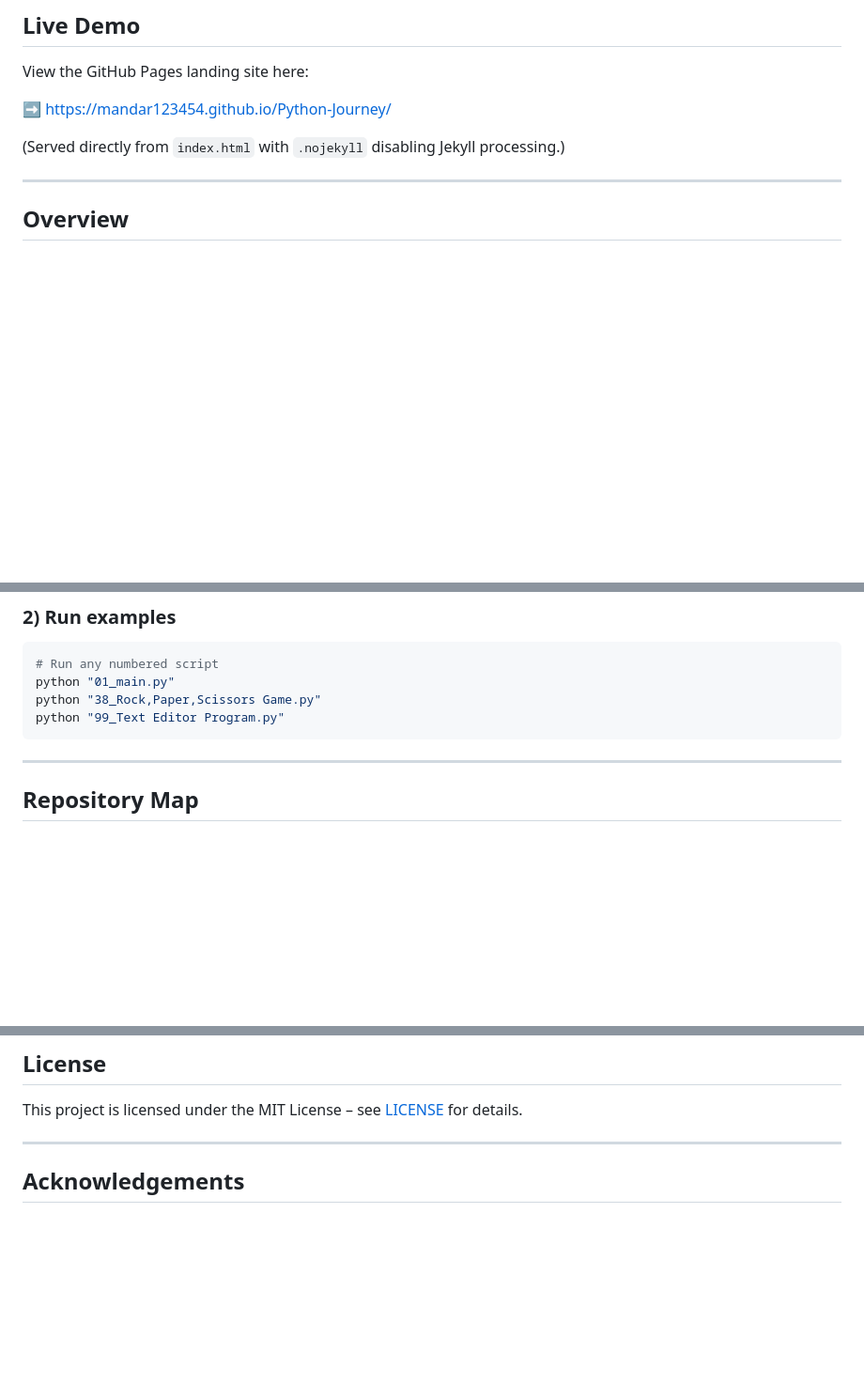
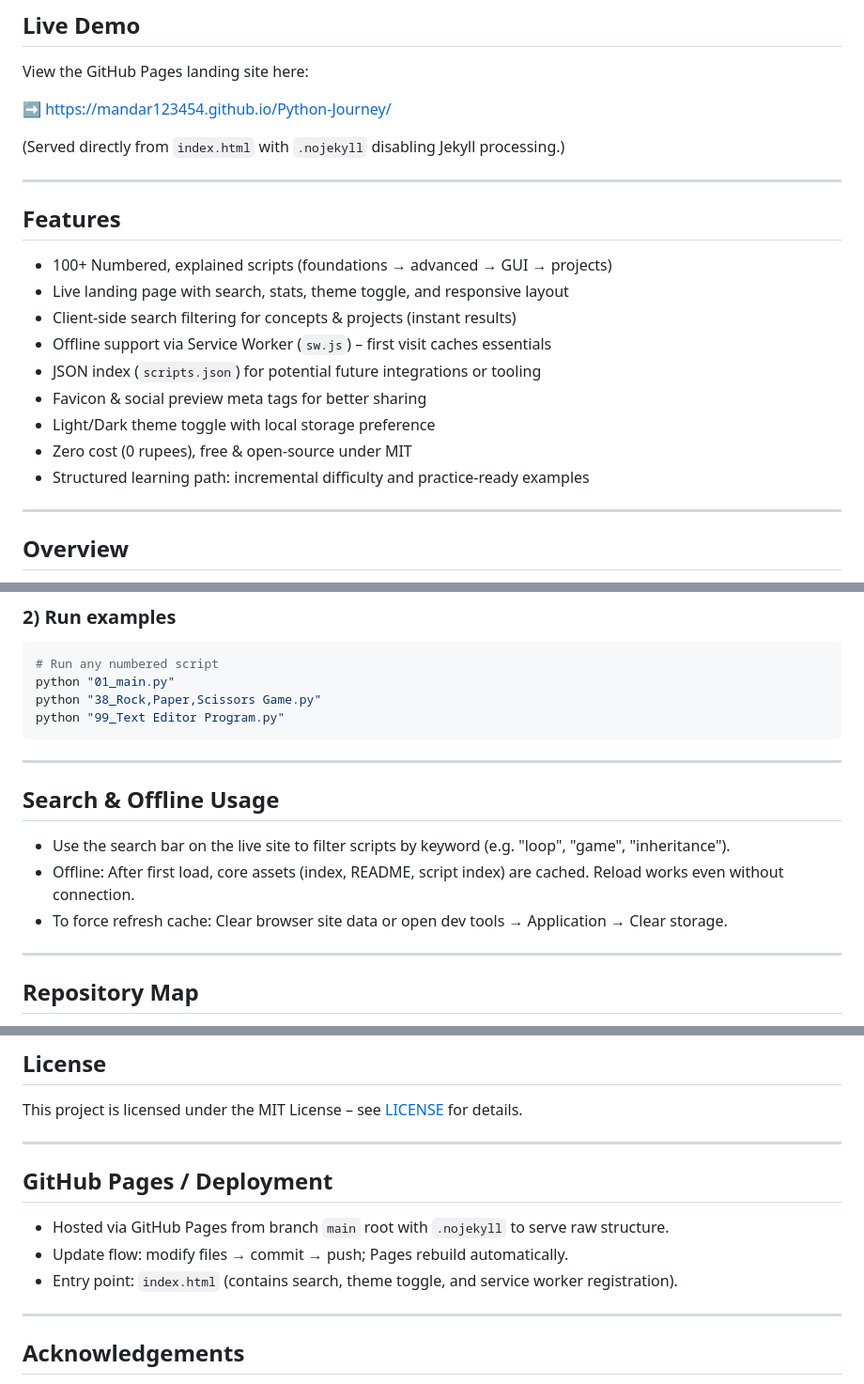
Before and after one commit to Mandar123454/Python-Journey, a Markdown page: README.md, 3 parts joined by grey strips. Shown: that part at 94% size. Rendered like a GitHub page; blank space fills up the shorter version.

Commit message:
docs: add features, search & offline usage, deployment sections

````diff
--- a/README.md
+++ b/README.md
@@ -17,6 +17,19 @@ View the GitHub Pages landing site here:
 ➡️ https://mandar123454.github.io/Python-Journey/
 
 (Served directly from `index.html` with `.nojekyll` disabling Jekyll processing.)
+
+---
+
+## Features
+- 100+ Numbered, explained scripts (foundations → advanced → GUI → projects)
+- Live landing page with search, stats, theme toggle, and responsive layout
+- Client‑side search filtering for concepts & projects (instant results)
+- Offline support via Service Worker (`sw.js`) – first visit caches essentials
+- JSON index (`scripts.json`) for potential future integrations or tooling
+- Favicon & social preview meta tags for better sharing
+- Light/Dark theme toggle with local storage preference
+- Zero cost (0 rupees), free & open-source under MIT
+- Structured learning path: incremental difficulty and practice‑ready examples
 
 ---
 
@@ -50,6 +63,13 @@ python "01_main.py"
 python "38_Rock,Paper,Scissors Game.py"
 python "99_Text Editor Program.py"
 ```
+
+---
+
+## Search & Offline Usage
+- Use the search bar on the live site to filter scripts by keyword (e.g. "loop", "game", "inheritance").
+- Offline: After first load, core assets (index, README, script index) are cached. Reload works even without connection.
+- To force refresh cache: Clear browser site data or open dev tools → Application → Clear storage.
 
 ---
 
@@ -243,6 +263,13 @@ This project is licensed under the MIT License – see [LICENSE](LICENSE) for de
 
 ---
 
+## GitHub Pages / Deployment
+- Hosted via GitHub Pages from branch `main` root with `.nojekyll` to serve raw structure.
+- Update flow: modify files → commit → push; Pages rebuild automatically.
+- Entry point: `index.html` (contains search, theme toggle, and service worker registration).
+
+---
+
 
 ## Acknowledgements
 
````
